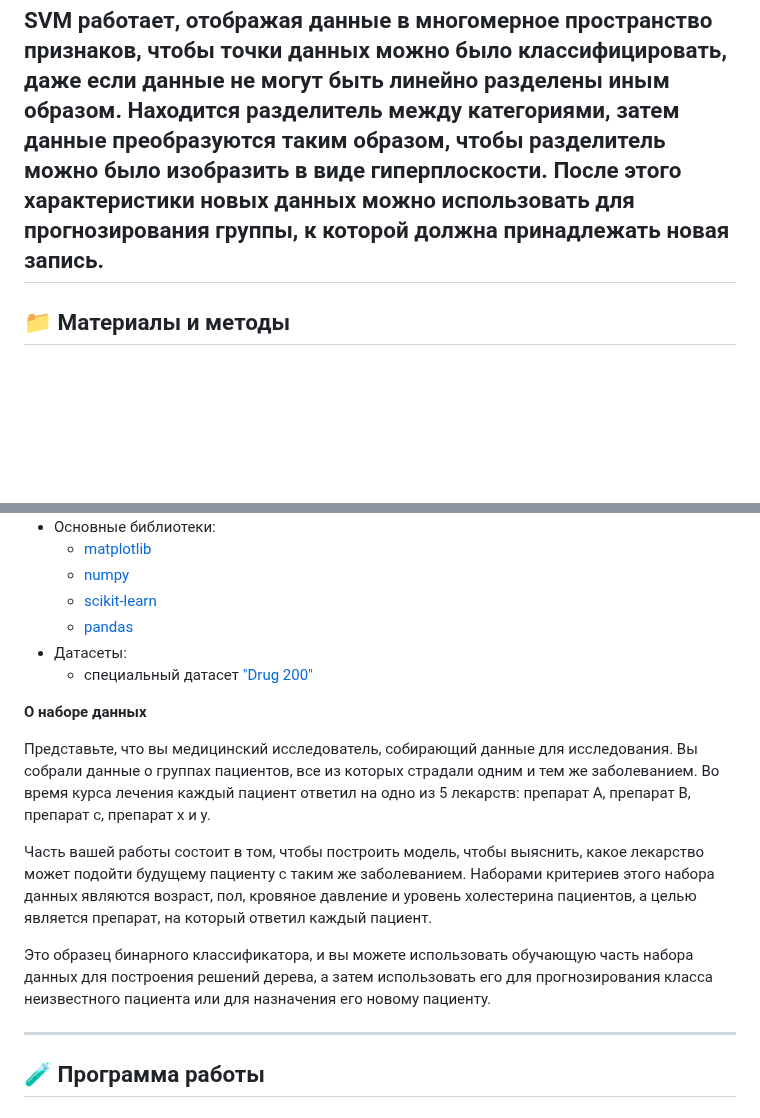
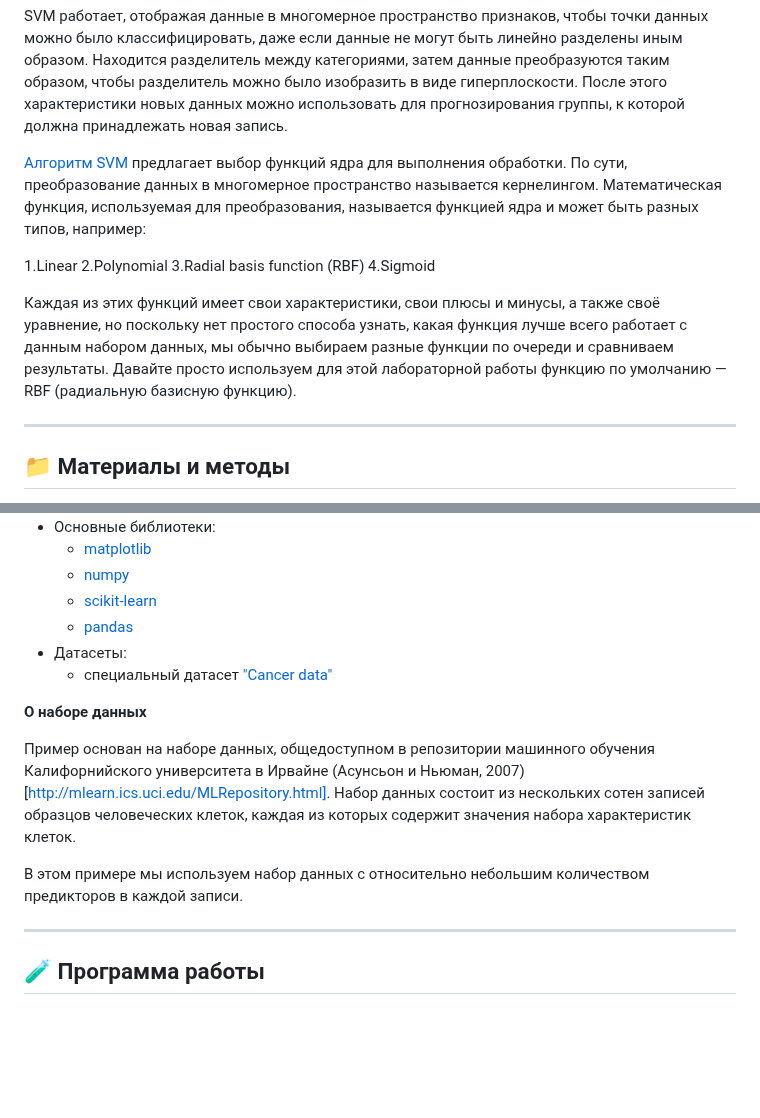
Before and after one commit to danil1online/Intellectual-Systems-and-Technologies-Practice, a Markdown page: docs/Pr_12.md, 2 parts joined by grey strips. GitHub-like rendering; blank space fills up the shorter version.

```diff
--- a/docs/Pr_12.md
+++ b/docs/Pr_12.md
@@ -11,6 +11,16 @@
 В этой практической работе вы будете использовать SVM (дословно _машины опорных векторов_) для построения и обучения модели с использованием записей о клетках человека и классификации клеток по доброкачественности или злокачественности образцов.
 
 SVM работает, отображая данные в многомерное пространство признаков, чтобы точки данных можно было классифицировать, даже если данные не могут быть линейно разделены иным образом. Находится разделитель между категориями, затем данные преобразуются таким образом, чтобы разделитель можно было изобразить в виде гиперплоскости. После этого характеристики новых данных можно использовать для прогнозирования группы, к которой должна принадлежать новая запись.
+
+[Алгоритм SVM](https://scikit-learn.org/stable/modules/svm.html) предлагает выбор функций ядра для выполнения обработки. По сути, преобразование данных в многомерное пространство называется кернелингом. Математическая функция, используемая для преобразования, называется функцией ядра и может быть разных типов, например:
+
+  1.Linear
+  2.Polynomial
+  3.Radial basis function (RBF)
+  4.Sigmoid
+
+Каждая из этих функций имеет свои характеристики, свои плюсы и минусы, а также своё уравнение, но поскольку нет простого способа узнать, какая функция лучше всего работает с данным набором данных, мы обычно выбираем разные функции по очереди и сравниваем результаты. Давайте просто используем для этой лабораторной работы функцию по умолчанию — RBF (радиальную базисную функцию).
+
 ---
 
 ## 📁 Материалы и методы
@@ -25,15 +35,13 @@ SVM работает, отображая данные в многомерное
   - [scikit-learn](https://scikit-learn.org/)
   - [pandas](https://pandas.pydata.org/)
 - Датасеты:
-  - специальный датасет ["Drug 200"](https://www.kaggle.com/datasets/allanwandia/drug-200)
+  - специальный датасет ["Cancer data"](https://www.kaggle.com/datasets/erdemtaha/cancer-data)
 
 **О наборе данных**
 
-Представьте, что вы медицинский исследователь, собирающий данные для исследования. Вы собрали данные о группах пациентов, все из которых страдали одним и тем же заболеванием. Во время курса лечения каждый пациент ответил на одно из 5 лекарств: препарат А, препарат В, препарат с, препарат х и у.
+Пример основан на наборе данных, общедоступном в репозитории машинного обучения Калифорнийского университета в Ирвайне (Асунсьон и Ньюман, 2007) [http://mlearn.ics.uci.edu/MLRepository.html]. Набор данных состоит из нескольких сотен записей образцов человеческих клеток, каждая из которых содержит значения набора характеристик клеток.
 
-Часть вашей работы состоит в том, чтобы построить модель, чтобы выяснить, какое лекарство может подойти будущему пациенту с таким же заболеванием. Наборами критериев этого набора данных являются возраст, пол, кровяное давление и уровень холестерина пациентов, а целью является препарат, на который ответил каждый пациент.
-
-Это образец бинарного классификатора, и вы можете использовать обучающую часть набора данных для построения решений дерева, а затем использовать его для прогнозирования класса неизвестного пациента или для назначения его новому пациенту.
+В этом примере мы используем набор данных с относительно небольшим количеством предикторов в каждой записи.
 
 ---
 
```
Also changed, not shown: other parts of docs/Pr_12.md (+101 -78 lines).
